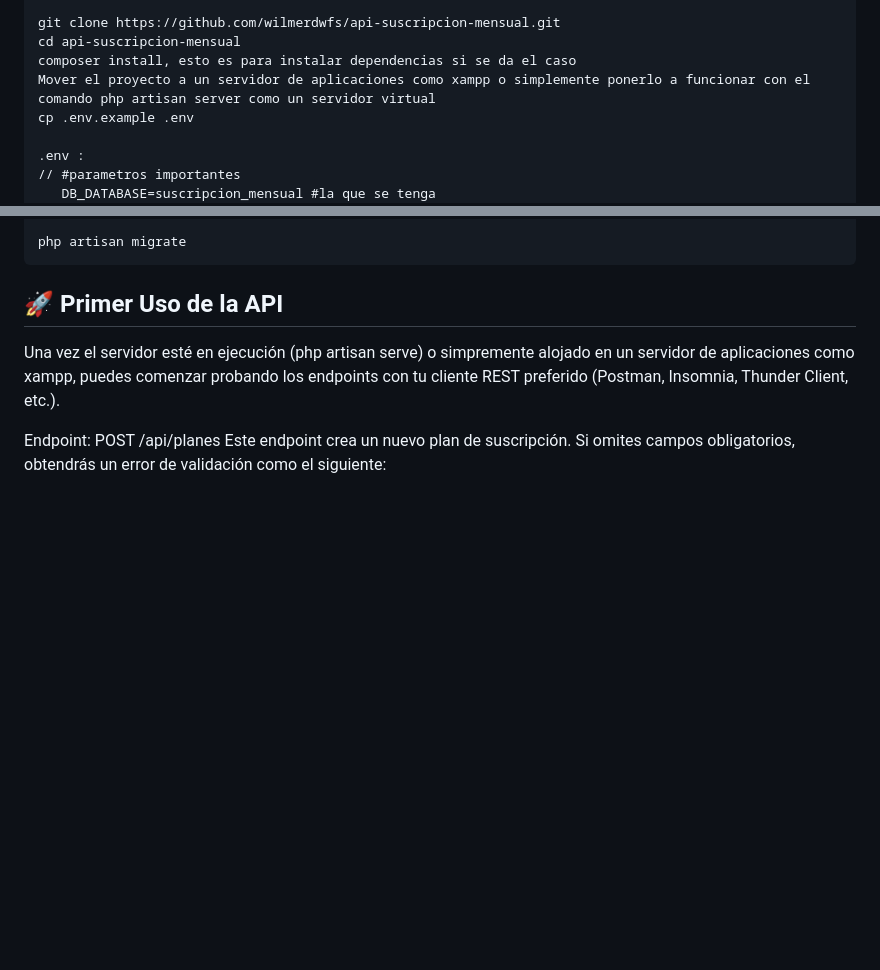
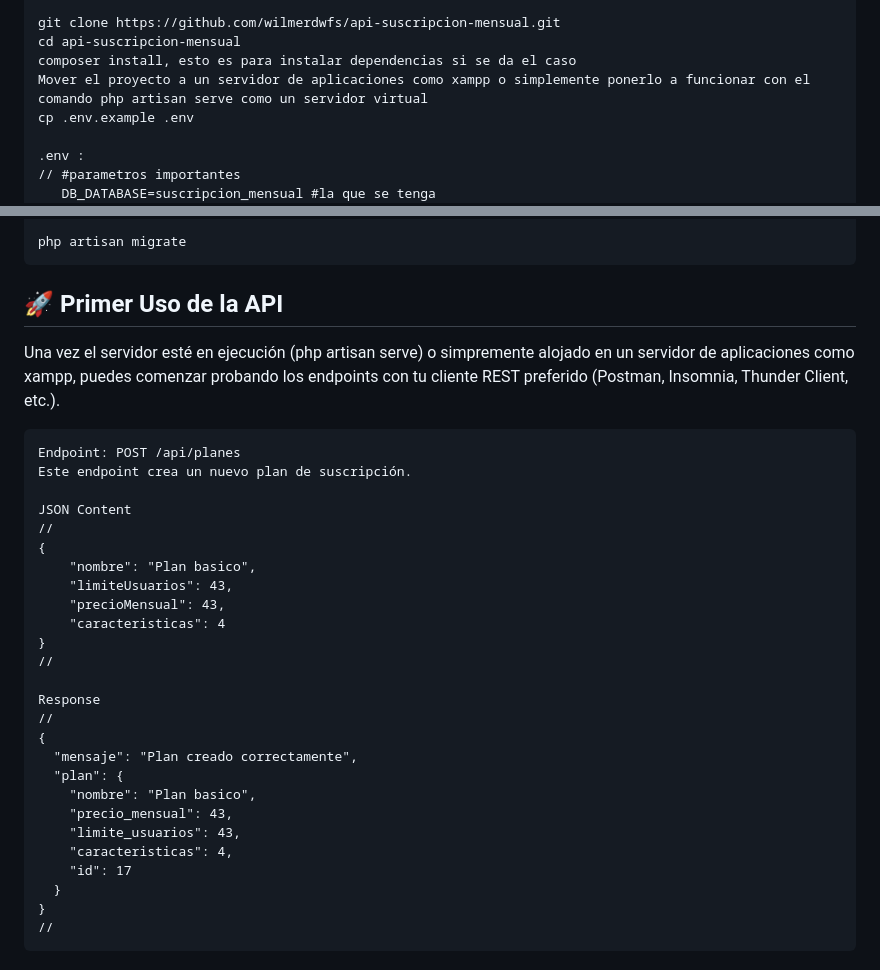
Before and after one commit to wilmerdwfs/api-suscripcion-mensual, a Markdown page: README.md, 2 parts joined by grey strips. Drawn GitHub-style; blank space fills up the shorter version.

````diff
--- a/README.md
+++ b/README.md
@@ -154,7 +154,7 @@ tests/
 git clone https://github.com/wilmerdwfs/api-suscripcion-mensual.git
 cd api-suscripcion-mensual
 composer install, esto es para instalar dependencias si se da el caso
-Mover el proyecto a un servidor de aplicaciones como xampp o simplemente ponerlo a funcionar con el comando php artisan server como un servidor virtual
+Mover el proyecto a un servidor de aplicaciones como xampp o simplemente ponerlo a funcionar con el comando php artisan serve como un servidor virtual
 cp .env.example .env
 
 .env :
@@ -171,5 +171,31 @@ php artisan migrate
 ## 🚀 Primer Uso de la API
 Una vez el servidor esté en ejecución (php artisan serve) o simpremente alojado en un servidor de aplicaciones como xampp, puedes comenzar probando los endpoints con tu cliente REST preferido (Postman, Insomnia, Thunder Client, etc.).
 
+```txt
 Endpoint: POST /api/planes
-Este endpoint crea un nuevo plan de suscripción. Si omites campos obligatorios, obtendrás un error de validación como el siguiente:
+Este endpoint crea un nuevo plan de suscripción.
+
+JSON Content
+//
+{
+    "nombre": "Plan basico",
+    "limiteUsuarios": 43,
+    "precioMensual": 43,
+    "caracteristicas": 4
+}
+//
+
+Response
+//
+{
+  "mensaje": "Plan creado correctamente",
+  "plan": {
+    "nombre": "Plan basico",
+    "precio_mensual": 43,
+    "limite_usuarios": 43,
+    "caracteristicas": 4,
+    "id": 17
+  }
+}
+//
+```
````
